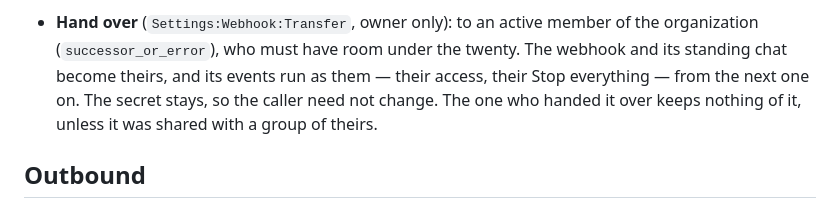
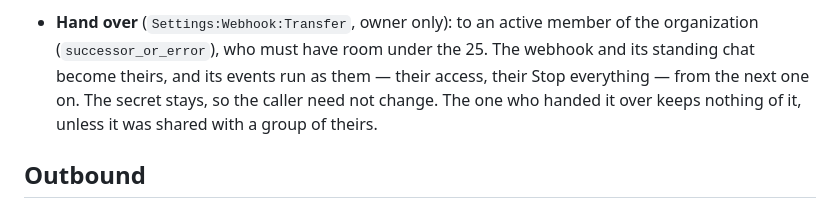
Before and after one commit to decentai-io/decentai, a Markdown page: docs/system/webhooks.md, the part around the change. GitHub-like rendering.

Commit message:
Webhooks docs: the limit is 25
Co-Authored-By: Claude Opus 5.5 <noreply@anthropic.com>

```diff
--- a/docs/system/webhooks.md
+++ b/docs/system/webhooks.md
@@ -215,7 +215,7 @@ each event came to.
   owner's alone.
 - **Hand over** (`Settings:Webhook:Transfer`, owner only): to an active
   member of the organization (`successor_or_error`), who must have room
-  under the twenty. The webhook and its standing chat become theirs, and
+  under the 25. The webhook and its standing chat become theirs, and
   its events run as them — their access, their Stop everything — from
   the next one on. The secret stays, so the caller need not change. The
   one who handed it over keeps nothing of it, unless it was shared with
```
